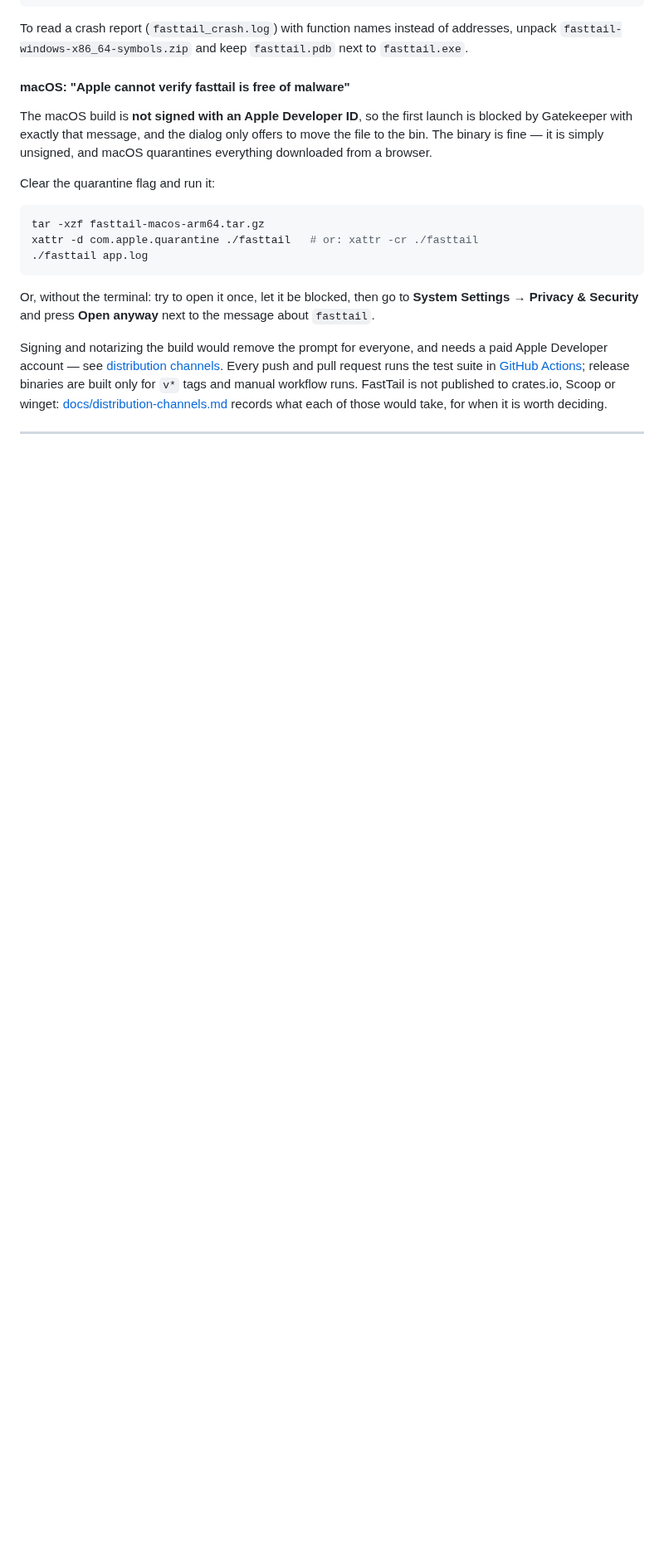
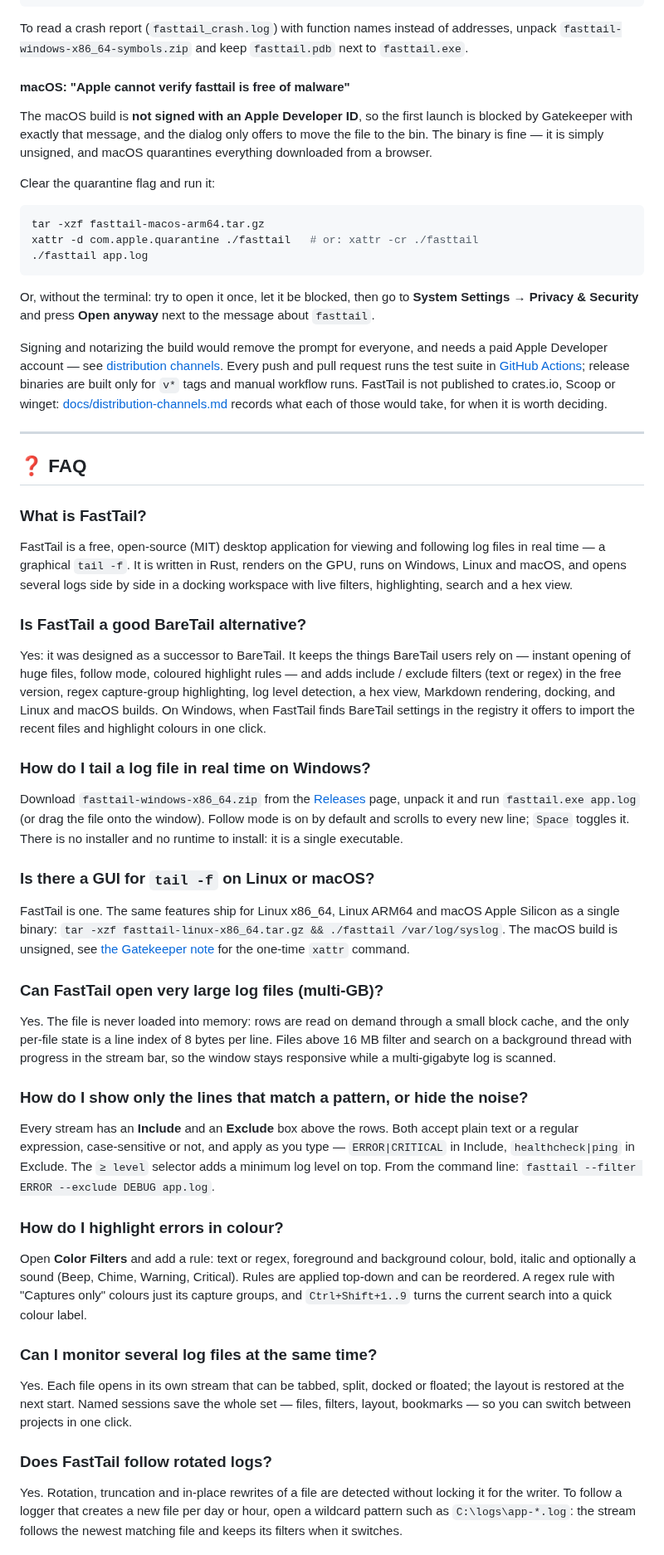
Before and after one commit to matteobaccan/FastTail, a Markdown page: README.md, the part around one of its changes. Shown at 83% size. Rendered like a GitHub page; blank space fills up the shorter version.

```diff
--- a/README.md
+++ b/README.md
@@ -266,3 +266,32 @@ Signing and notarizing the build would remove the prompt for everyone, and needs
 
 ---
 
+## ❓ FAQ
+
+### What is FastTail?
+FastTail is a free, open-source (MIT) desktop application for viewing and following log files in real time — a graphical `tail -f`. It is written in Rust, renders on the GPU, runs on Windows, Linux and macOS, and opens several logs side by side in a docking workspace with live filters, highlighting, search and a hex view.
+
+### Is FastTail a good BareTail alternative?
+Yes: it was designed as a successor to BareTail. It keeps the things BareTail users rely on — instant opening of huge files, follow mode, coloured highlight rules — and adds include / exclude filters (text or regex) in the free version, regex capture-group highlighting, log level detection, a hex view, Markdown rendering, docking, and Linux and macOS builds. On Windows, when FastTail finds BareTail settings in the registry it offers to import the recent files and highlight colours in one click.
+
+### How do I tail a log file in real time on Windows?
+Download `fasttail-windows-x86_64.zip` from the [Releases](https://github.com/matteobaccan/FastTail/releases) page, unpack it and run `fasttail.exe app.log` (or drag the file onto the window). Follow mode is on by default and scrolls to every new line; `Space` toggles it. There is no installer and no runtime to install: it is a single executable.
+
+### Is there a GUI for `tail -f` on Linux or macOS?
+FastTail is one. The same features ship for Linux x86_64, Linux ARM64 and macOS Apple Silicon as a single binary: `tar -xzf fasttail-linux-x86_64.tar.gz && ./fasttail /var/log/syslog`. The macOS build is unsigned, see [the Gatekeeper note](#macos-apple-cannot-verify-fasttail-is-free-of-malware) for the one-time `xattr` command.
+
+### Can FastTail open very large log files (multi-GB)?
+Yes. The file is never loaded into memory: rows are read on demand through a small block cache, and the only per-file state is a line index of 8 bytes per line. Files above 16 MB filter and search on a background thread with progress in the stream bar, so the window stays responsive while a multi-gigabyte log is scanned.
+
+### How do I show only the lines that match a pattern, or hide the noise?
+Every stream has an **Include** and an **Exclude** box above the rows. Both accept plain text or a regular expression, case-sensitive or not, and apply as you type — `ERROR|CRITICAL` in Include, `healthcheck|ping` in Exclude. The `≥ level` selector adds a minimum log level on top. From the command line: `fasttail --filter ERROR --exclude DEBUG app.log`.
+
+### How do I highlight errors in colour?
+Open **Color Filters** and add a rule: text or regex, foreground and background colour, bold, italic and optionally a sound (Beep, Chime, Warning, Critical). Rules are applied top-down and can be reordered. A regex rule with "Captures only" colours just its capture groups, and `Ctrl+Shift+1..9` turns the current search into a quick colour label.
+
+### Can I monitor several log files at the same time?
+Yes. Each file opens in its own stream that can be tabbed, split, docked or floated; the layout is restored at the next start. Named sessions save the whole set — files, filters, layout, bookmarks — so you can switch between projects in one click.
+
+### Does FastTail follow rotated logs?
+Yes. Rotation, truncation and in-place rewrites of a file are detected without locking it for the writer. To follow a logger that creates a new file per day or hour, open a wildcard pattern such as `C:\logs\app-*.log`: the stream follows the newest matching file and keeps its filters when it switches.
+
```
Also changed, not shown: other parts of README.md (+14 -0 lines), CHANGELOG.md (+5 -0 lines), assets/screenshots/fasttail_main_view.png, assets/social-preview.png (added).
